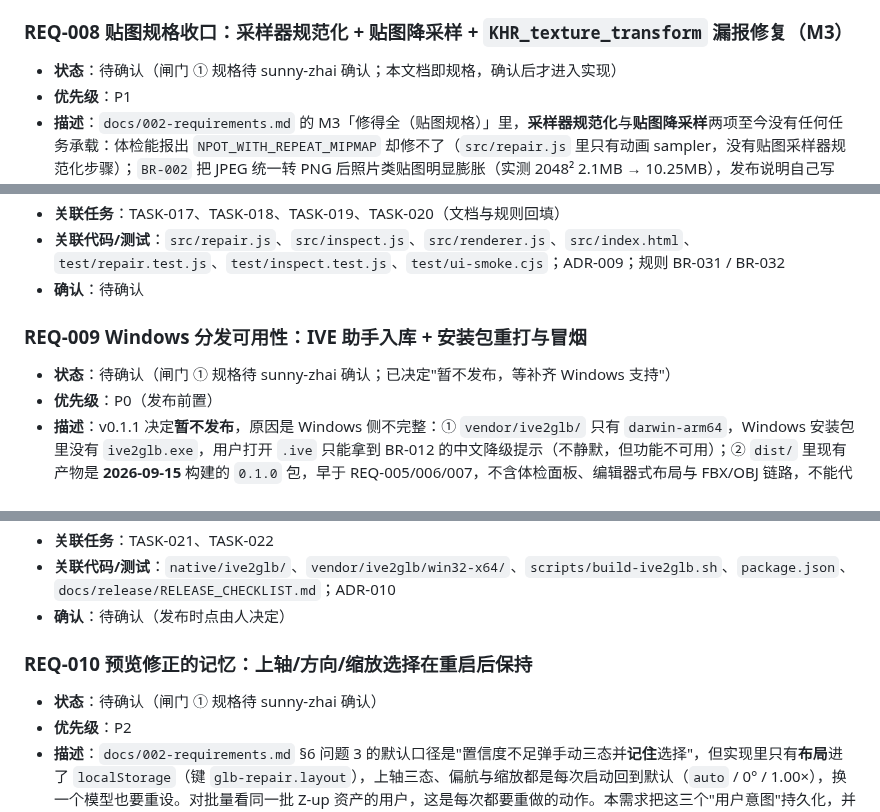
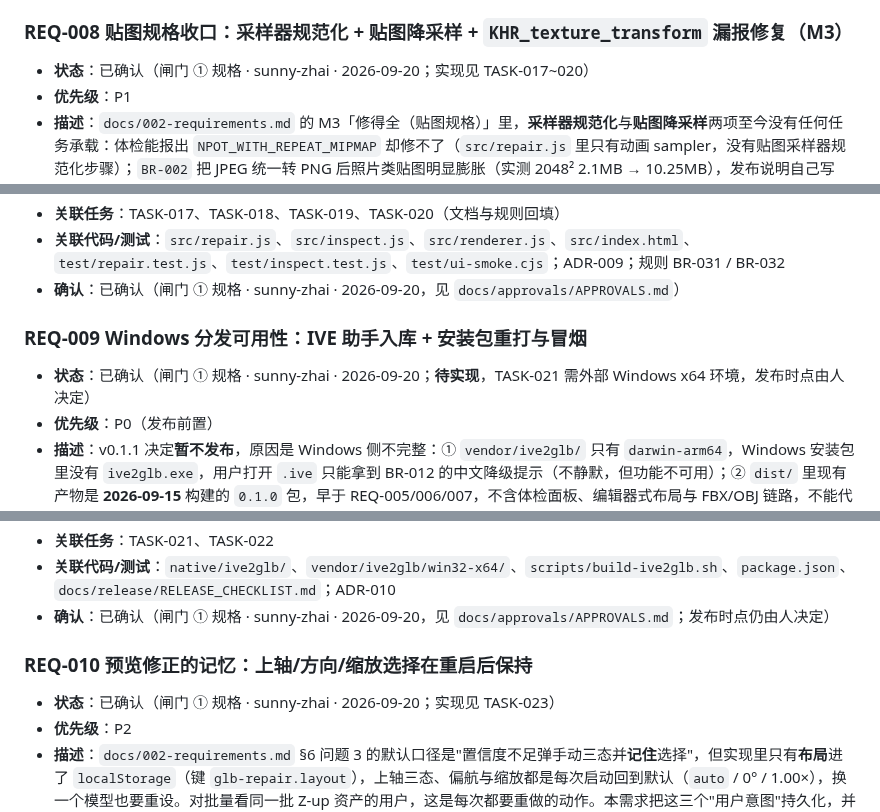
Before and after one commit to sunny-zhai/glb-texture-repair-tool, a Markdown page: docs/requirements/REQUIREMENTS.md, 3 parts joined by grey strips. GitHub-like rendering.

```diff
--- a/docs/requirements/REQUIREMENTS.md
+++ b/docs/requirements/REQUIREMENTS.md
@@ -131,7 +131,7 @@
 - **确认**：已确认（见 `docs/approvals/APPROVALS.md`）
 
 ### REQ-008 贴图规格收口：采样器规范化 + 贴图降采样 + `KHR_texture_transform` 漏报修复（M3）
-- **状态**：待确认（闸门 ① 规格待 sunny-zhai 确认；本文档即规格，确认后才进入实现）
+- **状态**：已确认（闸门 ① 规格 · sunny-zhai · 2026-09-20；实现见 TASK-017~020）
 - **优先级**：P1
 - **描述**：`docs/002-requirements.md` 的 M3「修得全（贴图规格）」里，**采样器规范化**与**贴图降采样**两项至今没有任何任务承载：体检能报出 `NPOT_WITH_REPEAT_MIPMAP` 却修不了（`src/repair.js` 里只有动画 sampler，没有贴图采样器规范化步骤）；`BR-002` 把 JPEG 统一转 PNG 后照片类贴图明显膨胀（实测 2048² 2.1MB → 10.25MB），发布说明自己写着"真正的解法是贴图降采样，尚未做"，却没有降采样旋钮。另外 TASK-007 留下的"已知遗留"——体检与修复都忽略了 `KHR_texture_transform.texCoord` 覆盖，导致 `MISSING_TEXCOORD` 可能**漏报**，而漏报的后果是 Cesium 因着色器编译失败连整个场景都不渲染——也一直没有登记任务。本需求把这三件事一次收口，让"贴图规格"从只能看见变成能修。
 - **范围**：`src/repair.js`（新增采样器规范化步骤 + 降采样步骤 + `collectMaterialTexCoords` 读扩展覆盖）、`src/inspect.js`（`collectTextureSlots` 读扩展覆盖）、`src/renderer.js` + `src/index.html`（贴图降采样档位下拉与中文提示）、`test/repair.test.js`、`test/inspect.test.js`、`src/001-code-design.md`（BR 回填，见任务）、`docs/testing/TEST_PLAN.md`。
@@ -150,10 +150,10 @@
   11. **不回归**：`npm run lint` + `npm test` 全绿；`test/ui-smoke.cjs` 在 GLB / IVE / FBX / OBJ 四个格式上仍全绿（含"预览产物不得残留外部 uri"断言）；`node scripts/memory.mjs check` 通过；本地语料的体检"内嵌贴图宽高可读"比例不回退。
 - **关联任务**：TASK-017、TASK-018、TASK-019、TASK-020（文档与规则回填）
 - **关联代码/测试**：`src/repair.js`、`src/inspect.js`、`src/renderer.js`、`src/index.html`、`test/repair.test.js`、`test/inspect.test.js`、`test/ui-smoke.cjs`；ADR-009；规则 BR-031 / BR-032
-- **确认**：待确认
+- **确认**：已确认（闸门 ① 规格 · sunny-zhai · 2026-09-20，见 `docs/approvals/APPROVALS.md`）
 
 ### REQ-009 Windows 分发可用性：IVE 助手入库 + 安装包重打与冒烟
-- **状态**：待确认（闸门 ① 规格待 sunny-zhai 确认；已决定"暂不发布，等补齐 Windows 支持"）
+- **状态**：已确认（闸门 ① 规格 · sunny-zhai · 2026-09-20；**待实现**，TASK-021 需外部 Windows x64 环境，发布时点由人决定）
 - **优先级**：P0（发布前置）
 - **描述**：v0.1.1 决定**暂不发布**，原因是 Windows 侧不完整：① `vendor/ive2glb/` 只有 `darwin-arm64`，Windows 安装包里没有 `ive2glb.exe`，用户打开 `.ive` 只能拿到 BR-012 的中文降级提示（不静默，但功能不可用）；② `dist/` 里现有产物是 **2026-09-15** 构建的 `0.1.0` 包，早于 REQ-005/006/007，不含体检面板、编辑器式布局与 FBX/OBJ 链路，不能代表当前代码。本需求把"能发"变成可核验的目标：Windows 助手入库、安装包重打、冒烟表逐行回填。
 - **范围**：`native/ive2glb/`（Windows 构建与 `README.md` 补 Windows 步骤）、`vendor/ive2glb/win32-x64/`（构建产物入库，与既有的 `vendor/ive2glb/**` 打包约定一致）、`package.json`（`files` / `asarUnpack` 如需）、`docs/release/RELEASE_CHECKLIST.md`、`docs/testing/TEST_PLAN.md`。
@@ -167,10 +167,10 @@
   6. Given 由于环境原因无法完成 Windows 构建，When 决定只发 GLB/FBX/OBJ 能力，Then 必须在发布说明中显式声明"Windows 上 `.ive` 不可用、降级为 BR-012 中文提示"，并把该声明本身作为验收证据（**不得**以沉默略过，也不得让清单里那条保持在含糊状态）。
 - **关联任务**：TASK-021、TASK-022
 - **关联代码/测试**：`native/ive2glb/`、`vendor/ive2glb/win32-x64/`、`scripts/build-ive2glb.sh`、`package.json`、`docs/release/RELEASE_CHECKLIST.md`；ADR-010
-- **确认**：待确认（发布时点由人决定）
+- **确认**：已确认（闸门 ① 规格 · sunny-zhai · 2026-09-20，见 `docs/approvals/APPROVALS.md`；发布时点仍由人决定）
 
 ### REQ-010 预览修正的记忆：上轴/方向/缩放选择在重启后保持
-- **状态**：待确认（闸门 ① 规格待 sunny-zhai 确认）
+- **状态**：已确认（闸门 ① 规格 · sunny-zhai · 2026-09-20；实现见 TASK-023）
 - **优先级**：P2
 - **描述**：`docs/002-requirements.md` §6 问题 3 的默认口径是"置信度不足弹手动三态并**记住**选择"，但实现里只有**布局**进了 `localStorage`（键 `glb-repair.layout`），上轴三态、偏航与缩放都是每次启动回到默认（`auto` / 0° / 1.00×），换一个模型也要重设。对批量看同一批 Z-up 资产的用户，这是每次都要重做的动作。本需求把这三个"用户意图"持久化，并明确**感知提示**：记住的是**用户显式选过**的值，`auto` 与"从未选过"必须可区分，避免把一次误拖当成长期偏好。
 - **范围**：`src/renderer.js`（预览三态的读写与提示）、`src/index.html`（如需提示文案容器）、`test/ui-smoke.cjs`（重启后恢复的断言）。
```
Also changed, not shown: other parts of docs/requirements/REQUIREMENTS.md (+1 -1 lines), docs/approvals/APPROVALS.md (+4 -0 lines), docs/design/ADR.md (+2 -2 lines).
